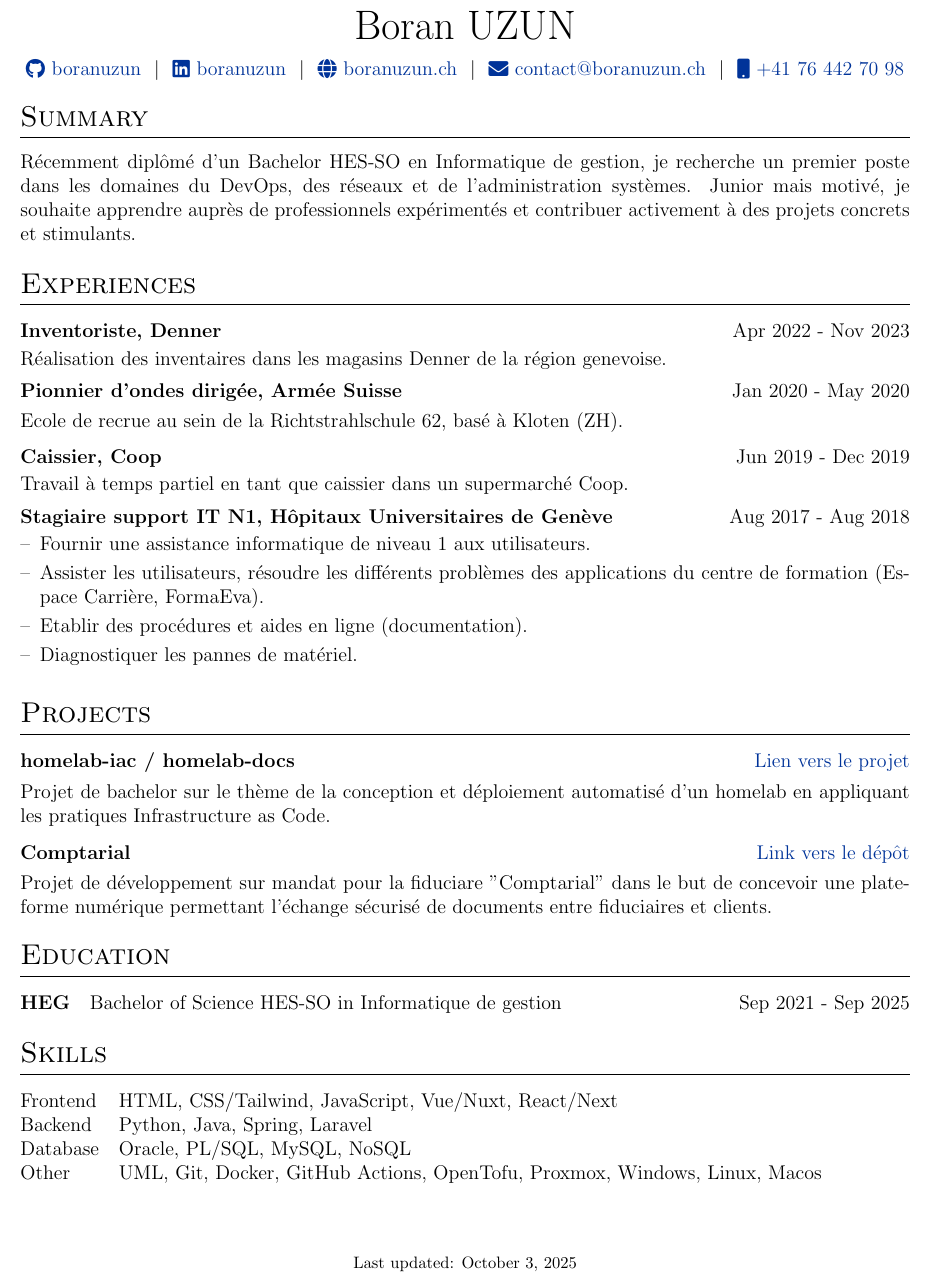
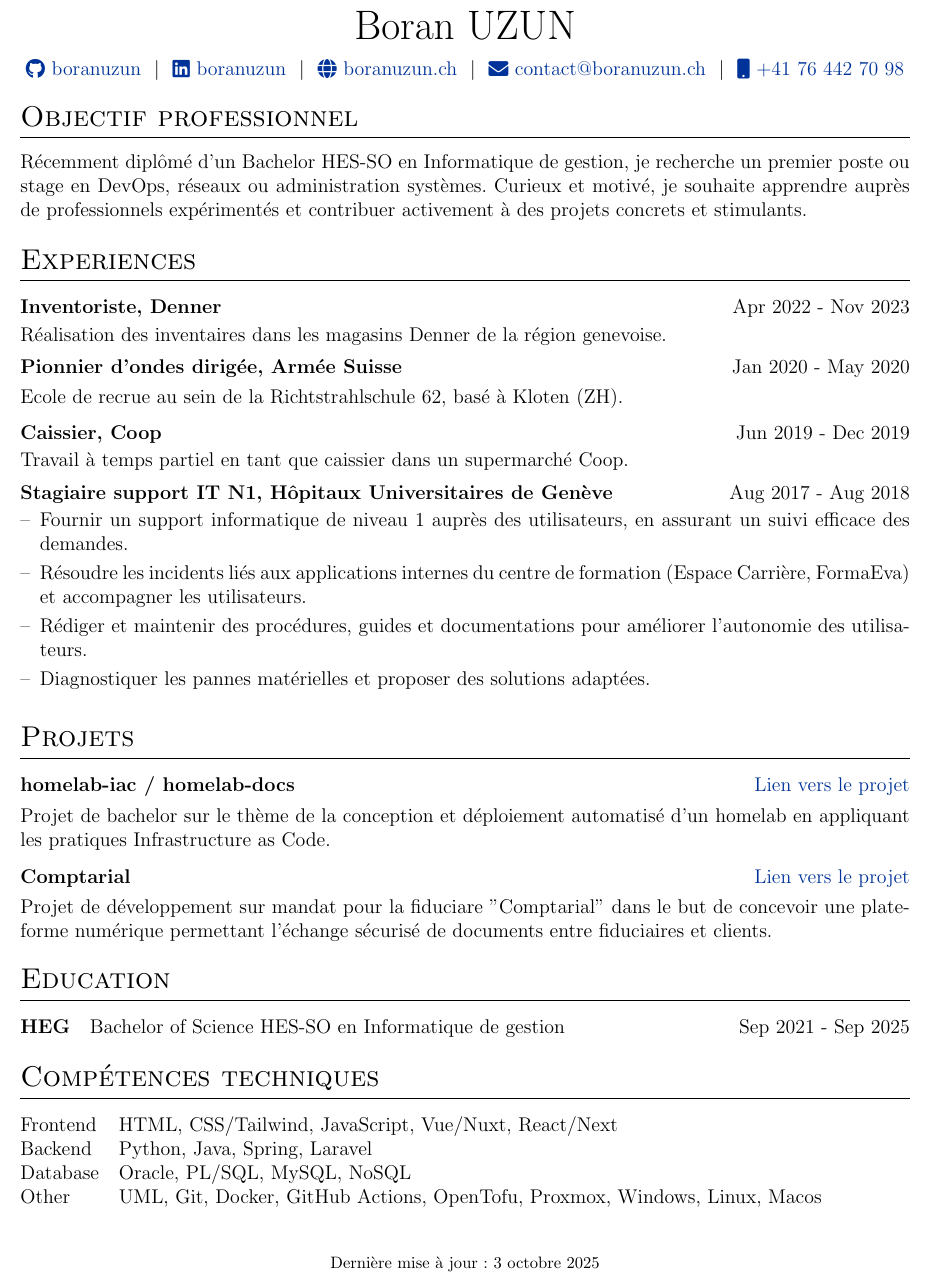
Before and after one commit to boranuzun/cv, a LaTeX CV (cv.tex): part of the page, cut so that both start at the same text. Compiled offline with pdfLaTeX.

Commit message:
updated cv

```diff
--- a/cv.tex
+++ b/cv.tex
@@ -49,6 +49,9 @@
 %----------------------------------------------------------------------------------------
 \usepackage{url}
 \usepackage{parskip}
+
+%language package
+\usepackage[french]{babel}
 
 %other packages for formatting
 \RequirePackage{color}
@@ -155,8 +158,8 @@
 %----------------------------------------------------------------------------------------
 
 %Interests/ Keywords/ Summary
-\section{Summary}
-Récemment diplômé d’un Bachelor HES-SO en Informatique de gestion, je recherche un premier poste dans les domaines du DevOps, des réseaux et de l’administration systèmes. Junior mais motivé, je souhaite apprendre auprès de professionnels expérimentés et contribuer activement à des projets concrets et stimulants.
+\section{Objectif professionnel}
+Récemment diplômé d’un Bachelor HES-SO en Informatique de gestion, je recherche un premier poste ou stage en DevOps, réseaux ou administration systèmes. Curieux et motivé, je souhaite apprendre auprès de professionnels expérimentés et contribuer activement à des projets concrets et stimulants.
 
 %Experience
 \section{Experiences}
@@ -174,14 +177,14 @@ Récemment diplômé d’un Bachelor HES-SO en Informatique de gestion, je reche
 \end{jobshort}
 
 \begin{joblong}{Stagiaire support IT N1, Hôpitaux Universitaires de Genève}{Aug 2017 - Aug 2018}
-\item Fournir une assistance informatique de niveau 1 aux utilisateurs.
-\item Assister les utilisateurs, résoudre les différents problèmes des applications du centre de formation (Espace Carrière, FormaEva).
-\item Etablir des procédures et aides en ligne (documentation).
-\item Diagnostiquer les pannes de matériel.
+\item Fournir un support informatique de niveau 1 auprès des utilisateurs, en assurant un suivi efficace des demandes.
+\item Résoudre les incidents liés aux applications internes du centre de formation (Espace Carrière, FormaEva) et accompagner les utilisateurs.
+\item Rédiger et maintenir des procédures, guides et documentations pour améliorer l’autonomie des utilisateurs.
+\item Diagnostiquer les pannes matérielles et proposer des solutions adaptées.
 \end{joblong}
 
 %Projects
-\section{Projects}
+\section{Projets}
 
 \begin{tabularx}{\linewidth}{ @{}l r@{} }
 \textbf{homelab-iac / homelab-docs} & \hfill \href{https://boranuzun.github.io/homelab-docs}{Lien vers le projet} \\[3.75pt]
@@ -189,7 +192,7 @@ Récemment diplômé d’un Bachelor HES-SO en Informatique de gestion, je reche
 \end{tabularx}
 
 \begin{tabularx}{\linewidth}{ @{}l r@{} }
-\textbf{Comptarial} & \hfill \href{https://github.com/heg-comptarial/comptarial}{Link vers le dépôt} \\[3.75pt]
+\textbf{Comptarial} & \hfill \href{https://github.com/heg-comptarial/comptarial}{Lien vers le projet} \\[3.75pt]
 \multicolumn{2}{@{}X@{}}{Projet de développement sur mandat pour la fiduciare "Comptarial" dans le but de concevoir une plateforme numérique permettant l'échange sécurisé de documents entre fiduciaires et clients.}  \\
 \end{tabularx}
 
@@ -198,7 +201,7 @@ Récemment diplômé d’un Bachelor HES-SO en Informatique de gestion, je reche
 %----------------------------------------------------------------------------------------
 \section{Education}
 \begin{tabularx}{\linewidth}{@{}l X@{}}
-\textbf{HEG} & Bachelor of Science HES-SO in Informatique de gestion \hfill \normalsize Sep 2021 - Sep 2025\\
+\textbf{HEG} & Bachelor of Science HES-SO en Informatique de gestion \hfill \normalsize Sep 2021 - Sep 2025\\
 
 \end{tabularx}
 
@@ -214,7 +217,7 @@ Récemment diplômé d’un Bachelor HES-SO en Informatique de gestion, je reche
 %----------------------------------------------------------------------------------------
 %	SKILLS
 %----------------------------------------------------------------------------------------
-\section{Skills}
+\section{Compétences techniques}
 \begin{tabularx}{\linewidth}{@{}l X@{}}
 Frontend &  \normalsize{HTML, CSS/Tailwind, JavaScript, Vue/Nuxt, React/Next}\\
 Backend  &  \normalsize{Python, Java, Spring, Laravel}\\
@@ -223,6 +226,6 @@ Other   &  \normalsize{UML, Git, Docker, GitHub Actions, OpenTofu, Proxmox, Wind
 \end{tabularx}
 
 \vfill
-\center{\footnotesize Last updated: \today}
+\center{\footnotesize Dernière mise à jour: \today}
 
 \end{document}
```
